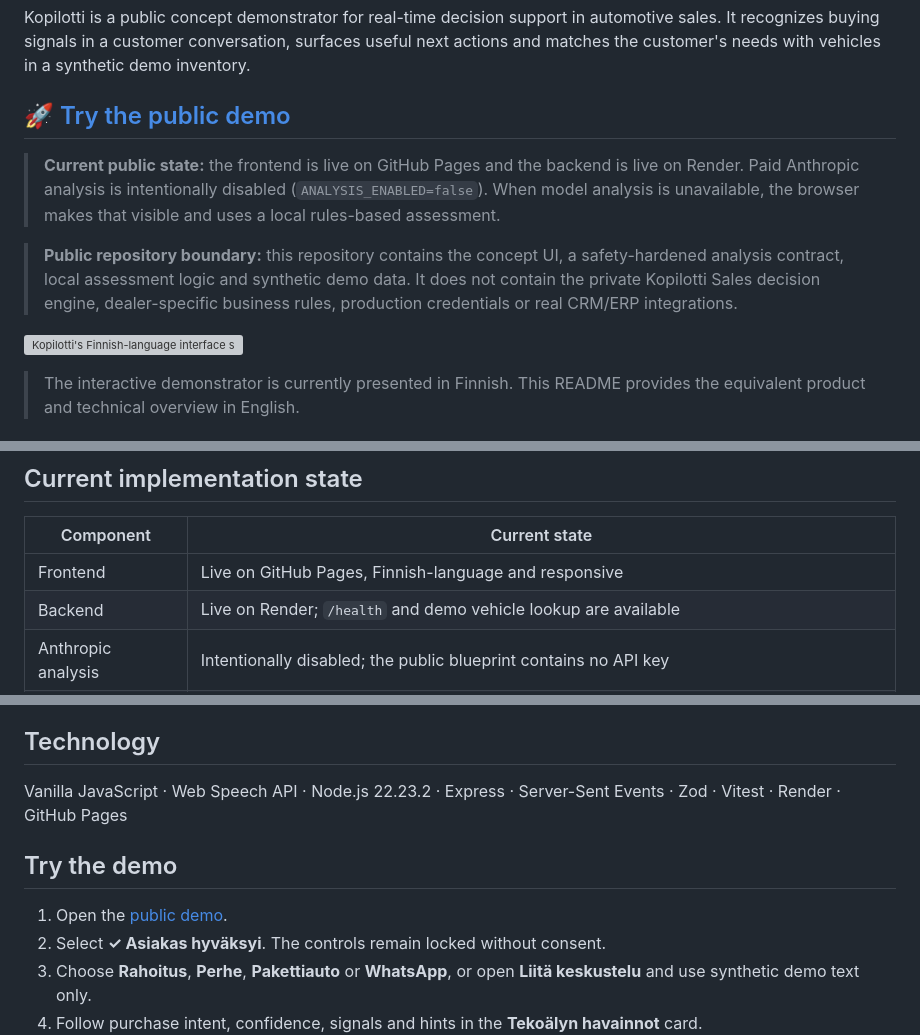
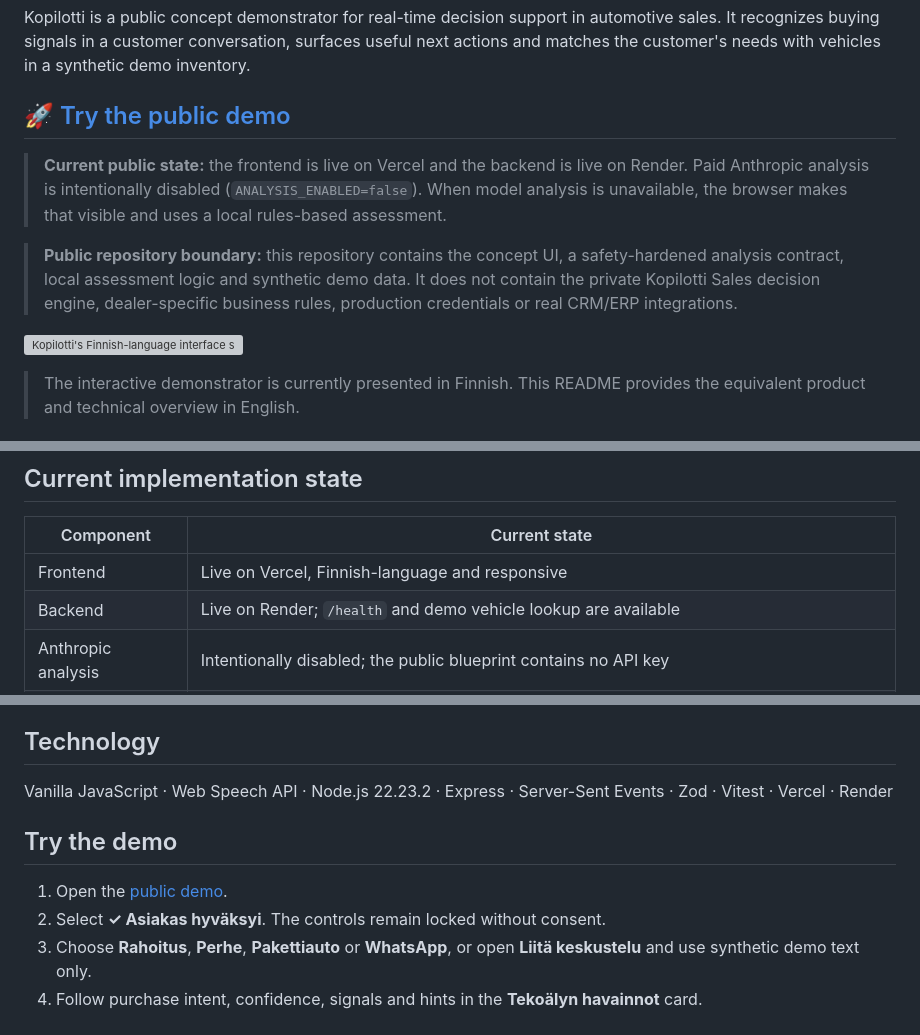
Before and after one commit to mikko-lab/kopilotti-demo, a Markdown page: README.en.md, 3 parts joined by grey strips. Rendered like a GitHub page; grey boxes are pictures that could not be loaded.

Commit message:
docs: point public demo to Vercel

```diff
--- a/README.en.md
+++ b/README.en.md
@@ -8,5 +8,5 @@ Kopilotti is a public concept demonstrator for real-time decision support in aut
 
-> **Current public state:** the frontend is live on GitHub Pages and the backend is live on Render. Paid Anthropic analysis is intentionally disabled (`ANALYSIS_ENABLED=false`). When model analysis is unavailable, the browser makes that visible and uses a local rules-based assessment.
+> **Current public state:** the frontend is live on Vercel and the backend is live on Render. Paid Anthropic analysis is intentionally disabled (`ANALYSIS_ENABLED=false`). When model analysis is unavailable, the browser makes that visible and uses a local rules-based assessment.
 
 > **Public repository boundary:** this repository contains the concept UI, a safety-hardened analysis contract, local assessment logic and synthetic demo data. It does not contain the private Kopilotti Sales decision engine, dealer-specific business rules, production credentials or real CRM/ERP integrations.
 
@@ -33,7 +33,7 @@ Sales outcomes also depend on timely services beyond the vehicle itself, includi
 
 | Component | Current state |
 | --- | --- |
-| Frontend | Live on GitHub Pages, Finnish-language and responsive |
+| Frontend | Live on Vercel, Finnish-language and responsive |
 | Backend | Live on Render; `/health` and demo vehicle lookup are available |
 | Anthropic analysis | Intentionally disabled; the public blueprint contains no API key |
 | Local assessment | Active as a visible fallback when model analysis is unavailable |
@@ -64,7 +64,7 @@ The backend validates both analysis requests and model responses against Zod sch
 
 ## Technology
 
-Vanilla JavaScript · Web Speech API · Node.js 22.23.2 · Express · Server-Sent Events · Zod · Vitest · Render · GitHub Pages
+Vanilla JavaScript · Web Speech API · Node.js 22.23.2 · Express · Server-Sent Events · Zod · Vitest · Vercel · Render
 
 ## Try the demo
 
```
Also changed, not shown: other parts of README.en.md (+3 -3 lines), README.md (+6 -6 lines).
